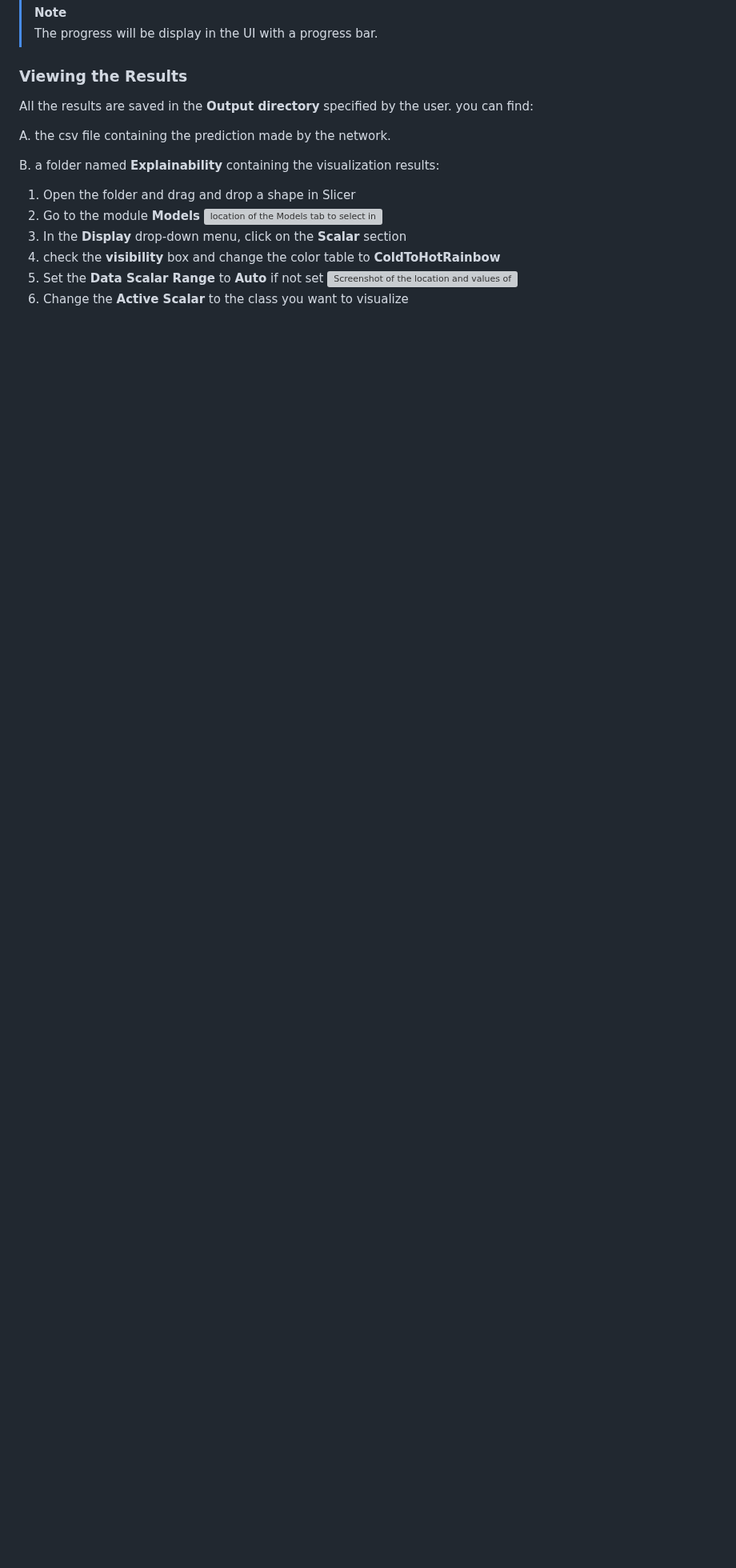
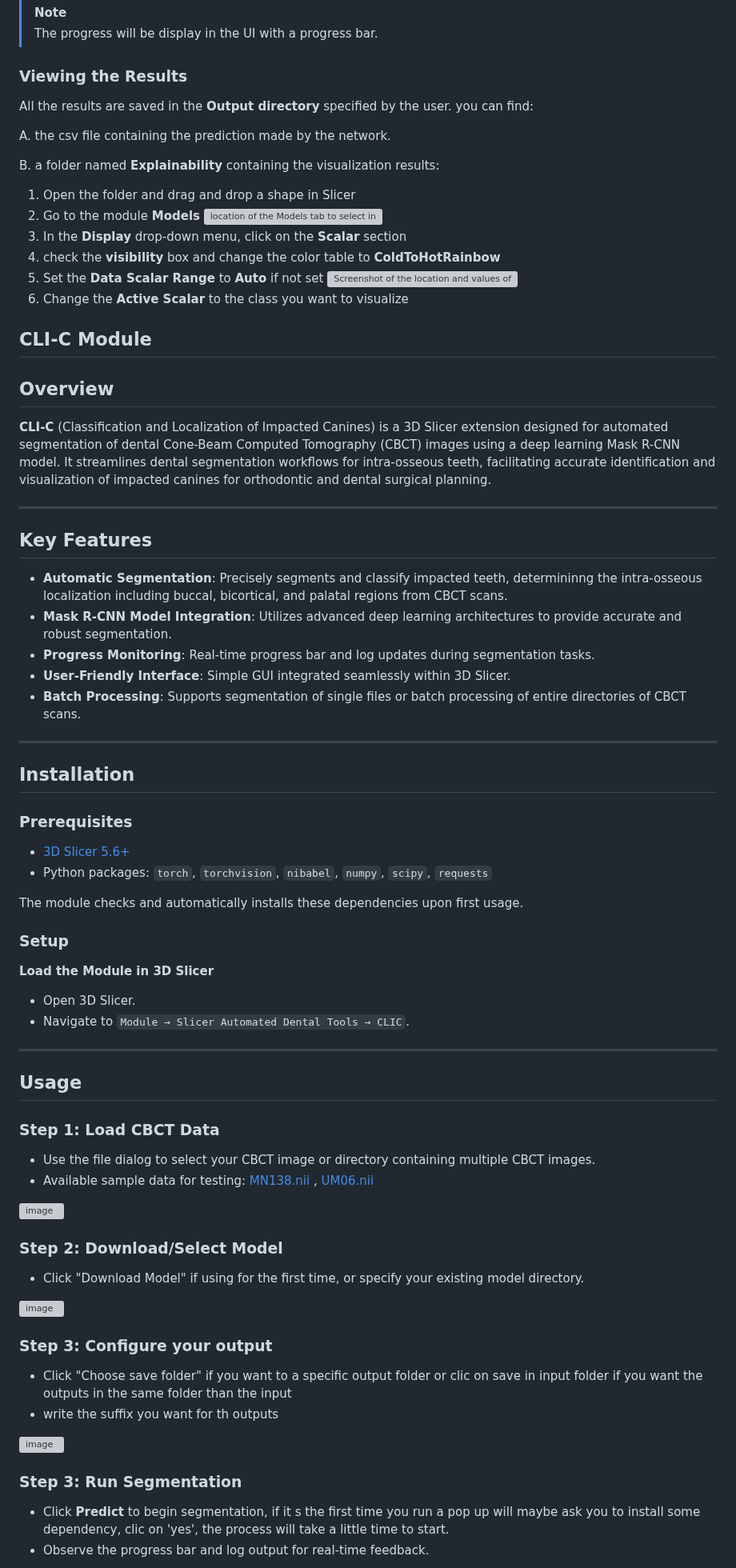
Before and after one commit to DCBIA-OrthoLab/SlicerAutomatedDentalTools, a Markdown page: README.md, the part around one of its changes. Shown at 80% size. Drawn GitHub-style; blank space fills up the shorter version; grey boxes are pictures that could not be loaded.

Commit message:
clic

```diff
--- a/README.md
+++ b/README.md
@@ -510,4 +512,69 @@ B. a folder named **Explainability** containing the visualization results:
   5. Set the **Data Scalar Range** to **Auto** if not set
     ![Screenshot of the location and values of the visualization settings](DOCShapeAXI/Resources/Image/explainability_params.png)
   6. Change the **Active Scalar** to the class you want to visualize
+## CLI-C Module
 
+## Overview
+
+**CLI-C** (Classification and Localization of Impacted Canines) is a 3D Slicer extension designed for automated segmentation of dental Cone-Beam Computed Tomography (CBCT) images using a deep learning Mask R-CNN model. It streamlines dental segmentation workflows for intra-osseous teeth, facilitating accurate identification and visualization of impacted canines for orthodontic and dental surgical planning.
+
+---
+
+## Key Features
+
+- **Automatic Segmentation**: Precisely segments and classify impacted teeth, determininng the intra-osseous localization including buccal, bicortical, and palatal regions from CBCT scans.
+- **Mask R-CNN Model Integration**: Utilizes advanced deep learning architectures to provide accurate and robust segmentation.
+- **Progress Monitoring**: Real-time progress bar and log updates during segmentation tasks.
+- **User-Friendly Interface**: Simple GUI integrated seamlessly within 3D Slicer.
+- **Batch Processing**: Supports segmentation of single files or batch processing of entire directories of CBCT scans.
+
+---
+
+## Installation
+
+### Prerequisites
+
+- [3D Slicer 5.6+](https://www.slicer.org/)
+- Python packages: `torch`, `torchvision`, `nibabel`, `numpy`, `scipy`, `requests`
+
+The module checks and automatically installs these dependencies upon first usage.
+
+### Setup
+
+
+ **Load the Module in 3D Slicer**
+
+   - Open 3D Slicer.
+   - Navigate to `Module → Slicer Automated Dental Tools → CLIC`.
+
+---
+
+## Usage
+
+### Step 1: Load CBCT Data
+
+- Use the file dialog to select your CBCT image or directory containing multiple CBCT images.
+- Available sample data for testing: [MN138.nii](https://github.com/ashmoy/maskRcnn/releases/download/test_files/MN138.nii) , [UM06.nii](https://github.com/ashmoy/maskRcnn/releases/download/test_files/UM06.nii)
+
+![image](https://github.com/user-attachments/assets/3f0e5bf4-4d0e-400f-b779-f16aa7d7f9d3)
+
+### Step 2: Download/Select Model
+
+- Click "Download Model" if using for the first time, or specify your existing model directory.
+
+![image](https://github.com/user-attachments/assets/2082c8ff-20bd-4d72-828e-59b8606fb01b)
+
+
+### Step 3: Configure your output
+
+- Click "Choose save folder" if you want to a specific output folder or clic on save in input folder if you want the outputs in the same folder than the input
+- write the suffix you want for th outputs
+
+![image](https://github.com/user-attachments/assets/1a2b5908-63ce-4d56-9bea-447fd0446c7e)
+
+
+### Step 3: Run Segmentation
+
+- Click **Predict** to begin segmentation, if it s the first time you run a pop up will maybe ask you to install some dependency, clic on 'yes', the process will take a little time to start.
+- Observe the progress bar and log output for real-time feedback.
+
```
Also changed, not shown: other parts of README.md (+25 -1 lines), CLIC/Resources/Icons/CLIC.png (added), 16 other files.
